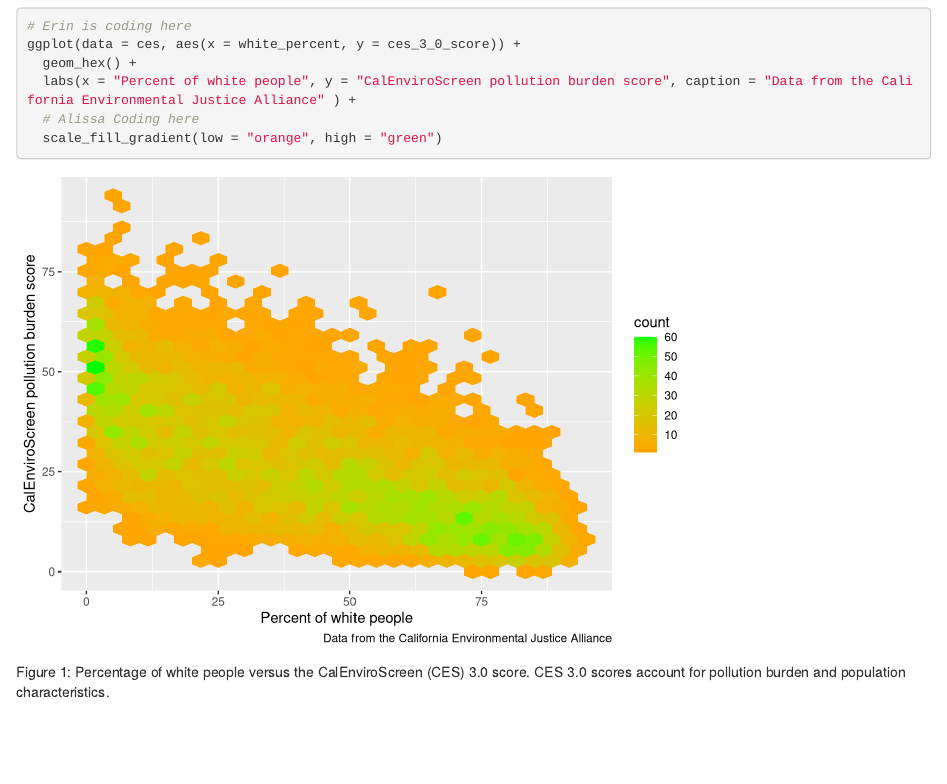
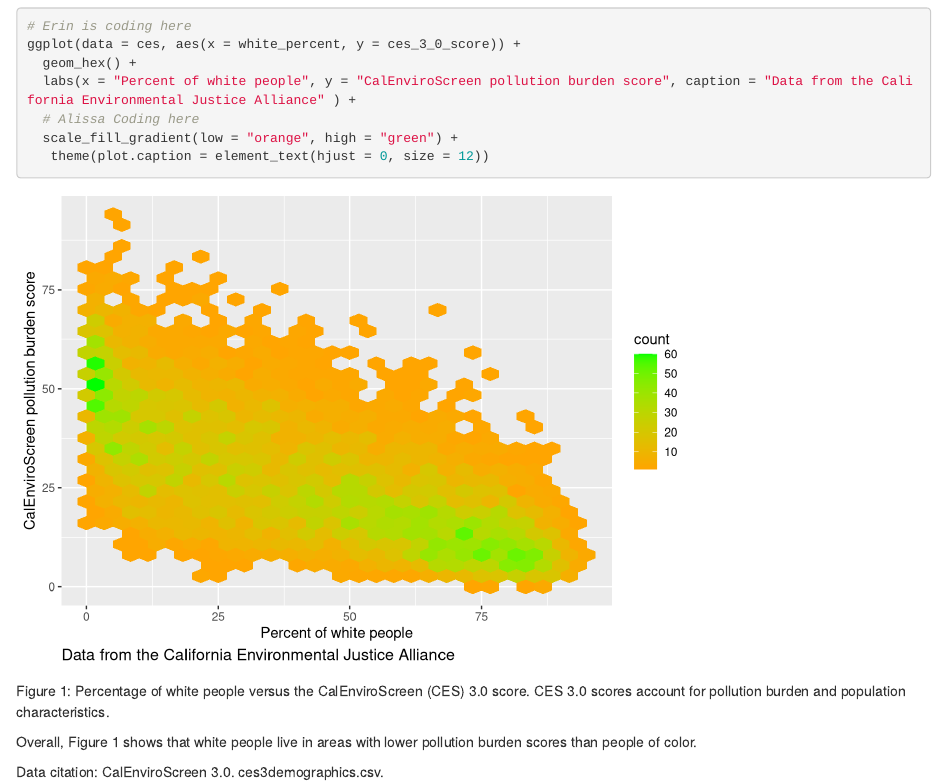
Before and after one commit to erindeleonsanchez/ejscreen-group-17, an R Markdown document (src/group_17_ca_ej.Rmd): the page in a window 1100 px wide, from 890 px down. Rendered offline with R 4.5, knitr and Pandoc, with nearby package versions; column names are cleaned by a stand-in for the janitor package.

Commit message:
updated graph description

````diff
--- a/src/group_17_ca_ej.Rmd
+++ b/src/group_17_ca_ej.Rmd
@@ -32,7 +32,12 @@ ggplot(data = ces, aes(x = white_percent, y = ces_3_0_score)) +
   geom_hex() +
   labs(x = "Percent of white people", y = "CalEnviroScreen pollution burden score", caption = "Data from the California Environmental Justice Alliance" ) +
   # Alissa Coding here
-  scale_fill_gradient(low = "orange", high = "green")
+  scale_fill_gradient(low = "orange", high = "green") +
+   theme(plot.caption = element_text(hjust = 0, size = 12))
 ```
 
 Figure 1: Percentage of white people versus the CalEnviroScreen (CES) 3.0 score. CES 3.0 scores account for pollution burden and population characteristics.
+
+Overall, Figure 1 shows that white people live in areas with lower pollution burden scores than people of color.
+
+Data citation: CalEnviroScreen 3.0. ces3demographics.csv.
````
Also changed, not shown: 1 other file.
